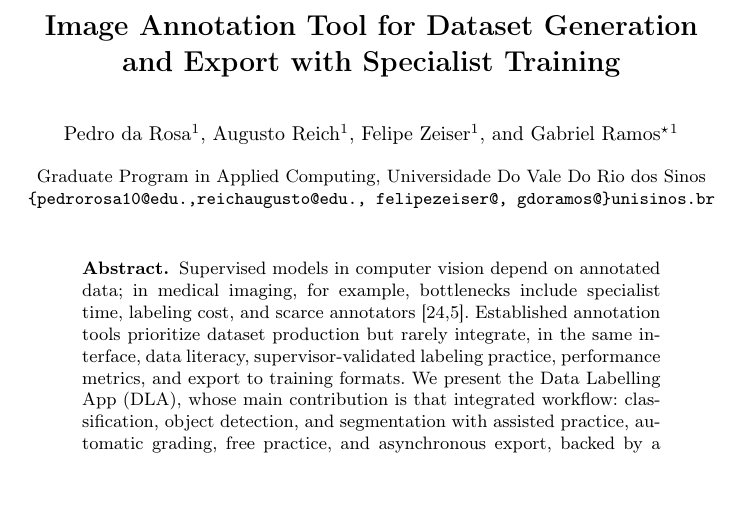
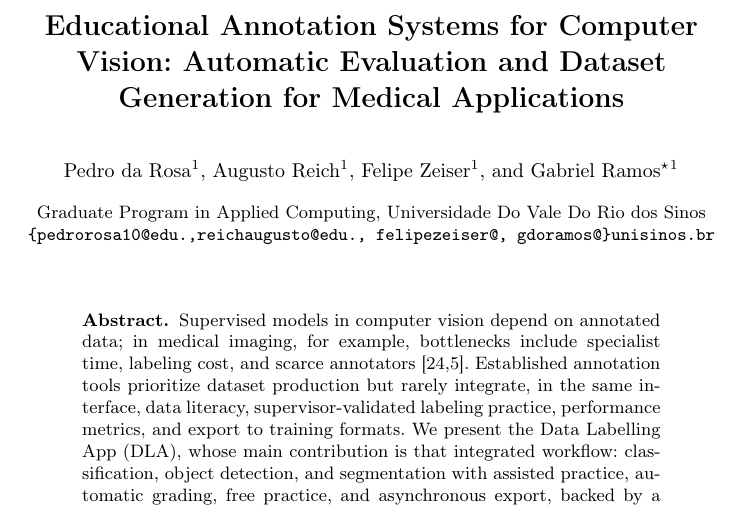
Before and after one commit to ramos-ai/dla-bracis, a LaTeX paper (docs/article.tex): part of page 1 of 15 before the commit and part of page 1 of 16 after it, cut at the place of the change, the shorter picture padded with empty space. Compiled offline with pdfLaTeX.

Commit message:
Update article.tex

```diff
--- a/docs/article.tex
+++ b/docs/article.tex
@@ -10,7 +10,7 @@
 \usepackage{bbm}
 \usepackage{float}
 
-\title{Image Annotation Tool for Dataset Generation and Export with Specialist Training}
+\title{Educational Annotation Systems for Computer Vision: Automatic Evaluation and Dataset Generation for Medical Applications}
 
 \titlerunning{DLA Annotation and Dataset Tool}
 
```
